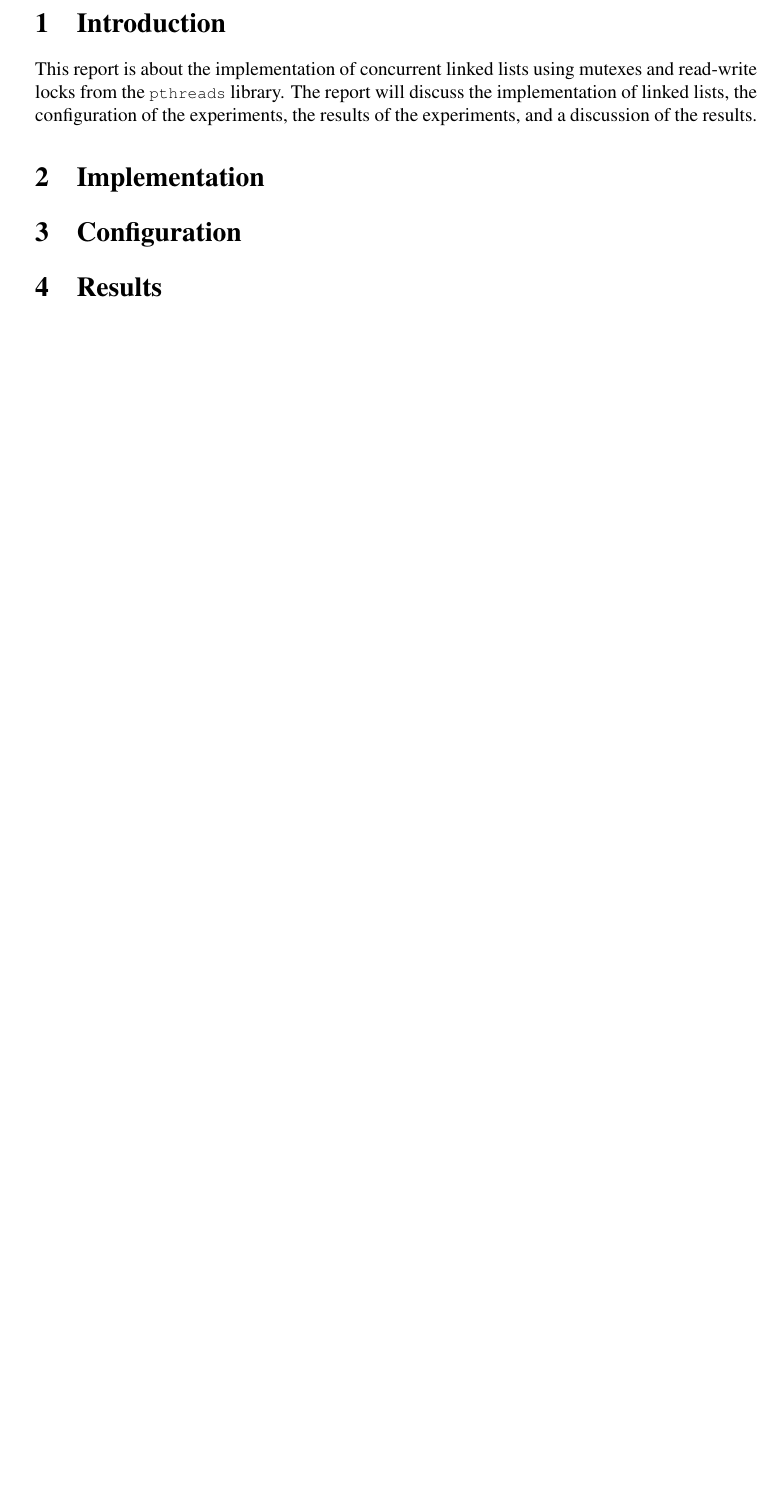
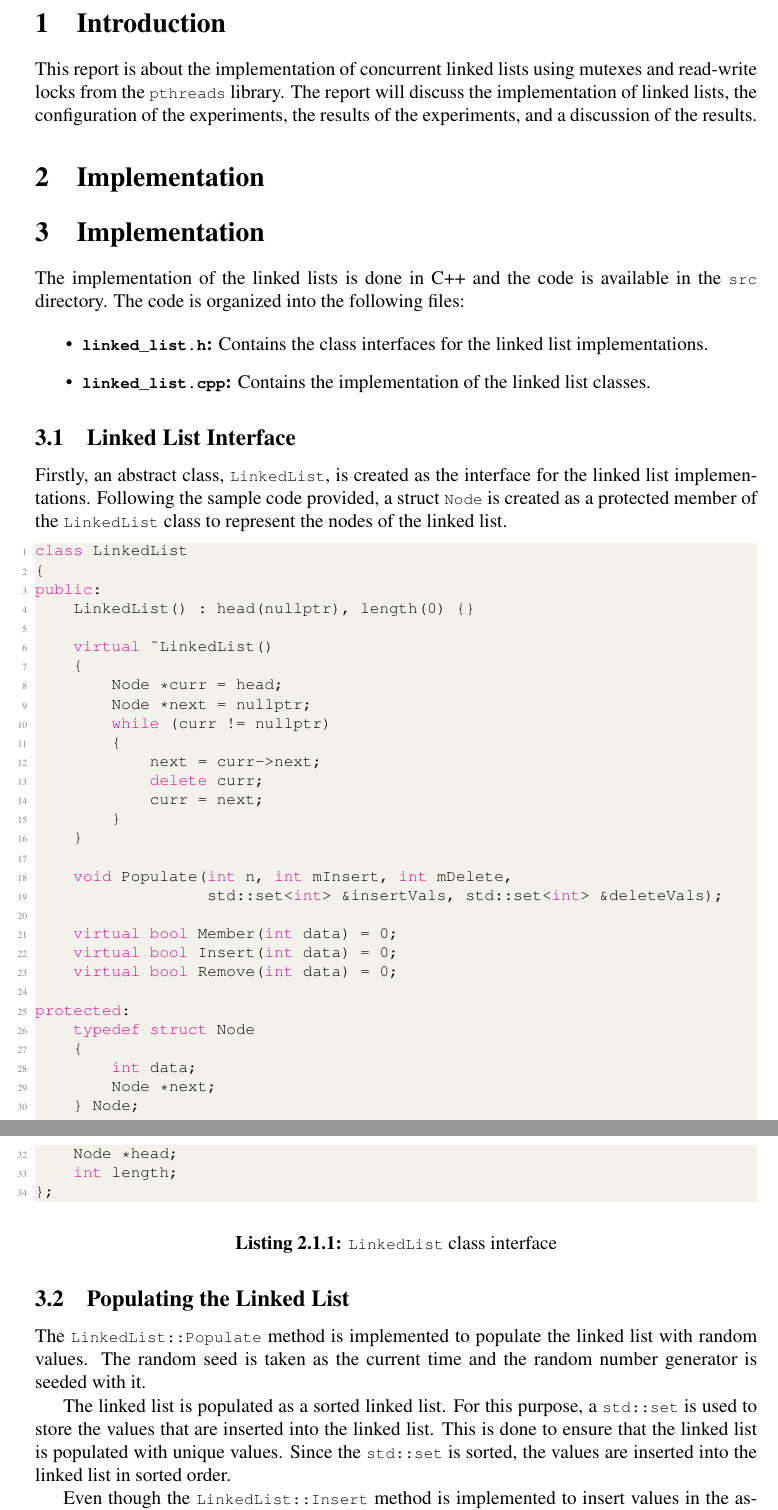
Before and after one commit to ThaminduSathruwan/cp_lab_1, a LaTeX document (src/report/report.tex): part of page 3 of 3 before the commit and two parts of pages 3 and 4 of 4 after it, the two joined at a grey line, cut so that both start at the same text, the shorter picture padded with empty space. Compiled offline with pdfLaTeX.

Commit message:
Added implementation and populating of linked list

```diff
--- a/src/report/report.tex
+++ b/src/report/report.tex
@@ -103,6 +103,69 @@ This report is about the implementation of concurrent linked lists using mutexes
 
 \section{Implementation}
 
+\section{Implementation}
+
+The implementation of the linked lists is done in C++ and the code is available in the \lstinline|src| directory. The code is organized into the following files:
+
+\begin{itemize}
+    \item \textbf{\lstinline|linked_list.h|:} Contains the class interfaces for the linked list implementations.
+    \item \textbf{\lstinline|linked_list.cpp|:} Contains the implementation of the linked list classes.
+\end{itemize}
+
+\subsection{Linked List Interface}
+
+Firstly, an abstract class, \lstinline|LinkedList|, is created as the interface for the linked list implementations. Following the sample code provided, a struct \lstinline|Node| is created as a protected member of the \lstinline|LinkedList| class to represent the nodes of the linked list.
+
+\begin{lstlisting}
+class LinkedList
+{
+public:
+    LinkedList() : head(nullptr), length(0) {}
+
+    virtual ~LinkedList()
+    {
+        Node *curr = head;
+        Node *next = nullptr;
+        while (curr != nullptr)
+        {
+            next = curr->next;
+            delete curr;
+            curr = next;
+        }
+    }
+
+    void Populate(int n, int mInsert, int mDelete,
+                  std::set<int> &insertVals, std::set<int> &deleteVals);
+
+    virtual bool Member(int data) = 0;
+    virtual bool Insert(int data) = 0;
+    virtual bool Remove(int data) = 0;
+
+protected:
+    typedef struct Node
+    {
+        int data;
+        Node *next;
+    } Node;
+
+    Node *head;
+    int length;
+};
+\end{lstlisting}
+\begin{center}
+    \textbf{Listing 2.1.1:} \lstinline|LinkedList| class interface
+\end{center}
+
+\subsection{Populating the Linked List}
+
+The \lstinline|LinkedList::Populate| method is implemented to populate the linked list with random values. The random seed is taken as the current time and the random number generator is seeded with it.
+
+The linked list is populated as a sorted linked list. For this purpose, a \lstinline|std::set| is used to store the values that are inserted into the linked list. This is done to ensure that the linked list is populated with unique values. Since the \lstinline|std::set| is sorted, the values are inserted into the linked list in sorted order.
+
+Even though the \lstinline|LinkedList::Insert| method is implemented to insert values in the ascending order, it is not used to populate the linked list. The reason is that this function takes a \( O(n) \) time in the worst case. Therefore, to insert \( n \) values, the time complexity would be \( O(n^2) \). The \lstinline|std::set| is implemented using a Red-Black tree which has a worst-case time complexity of \( O(\log n) \). Therefore, the time complexity of inserting \( n \) values into the \lstinline|std::set| is \( O(n \log n) \). This is much better than the \( O(n^2) \) time complexity of inserting values using the \lstinline|LinkedList::Insert| method.
+
+Also, this method is used to create two lists containing random values to be inserted and deleted from the linked list while performing the operations. Again, the \lstinline|std::set| is used to ensure that the values are unique.
+
 \section{Configuration}
 
 \section{Results}
```
